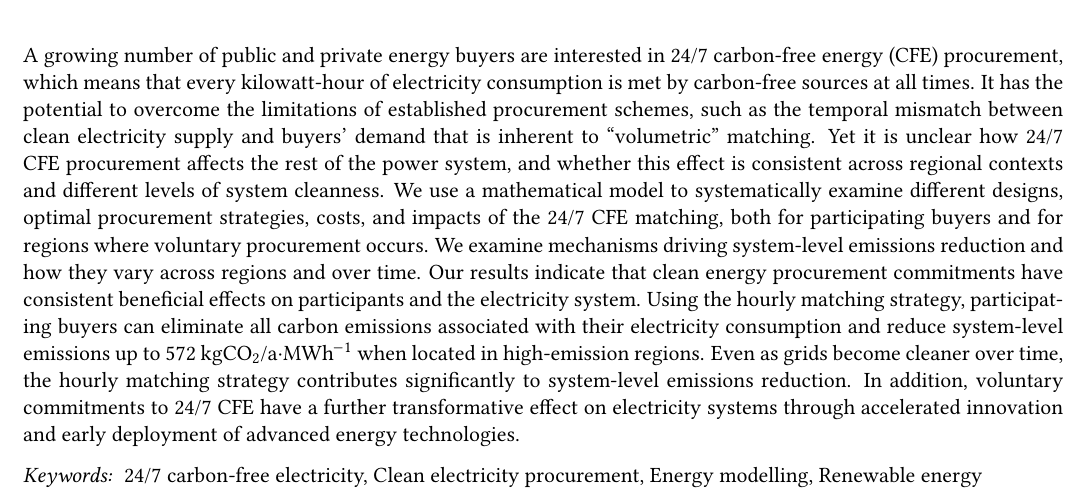
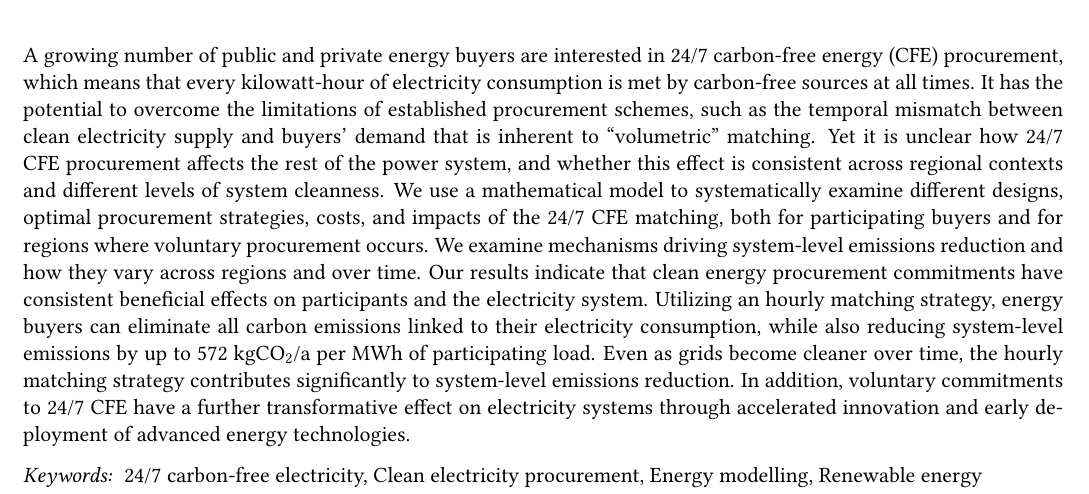
Before and after one commit to Irieo/247-procurement-paper, a LaTeX paper (manuscript/manuscript.tex, which reads manuscript/sections/abstract.tex): part of page 1 of 22, cut so that both start at the same text. Compiled offline with pdfLaTeX.

Commit message:
revision, update abstract

```diff
--- a/manuscript/sections/abstract.tex
+++ b/manuscript/sections/abstract.tex
@@ -16,6 +16,6 @@ Yet it is unclear how 24/7 CFE procurement affects the rest of the power system,
 We use a mathematical model to systematically examine different designs, optimal procurement strategies, costs, and impacts of the 24/7 CFE matching, both for participating buyers and for regions where voluntary procurement occurs.
 We examine mechanisms driving system-level emissions reduction and how they vary across regions and over time.
 Our results indicate that clean energy procurement commitments have consistent beneficial effects on participants and the electricity system.
-Using the hourly matching strategy, participating buyers can eliminate all carbon emissions associated with their electricity consumption and reduce system-level emissions up to 572~kgCO$_2$/a·MWh$^{-1}$ when located in high-emission regions.
+Utilizing an hourly matching strategy, energy buyers can eliminate all carbon emissions linked to their electricity consumption, while also reducing system-level emissions by up to 572~kgCO$_2$/a per MWh of participating load.
 Even as grids become cleaner over time, the hourly matching strategy contributes significantly to system-level emissions reduction.
 In addition, voluntary commitments to 24/7 CFE have a further transformative effect on electricity systems through accelerated innovation and early deployment of advanced energy technologies.
```
